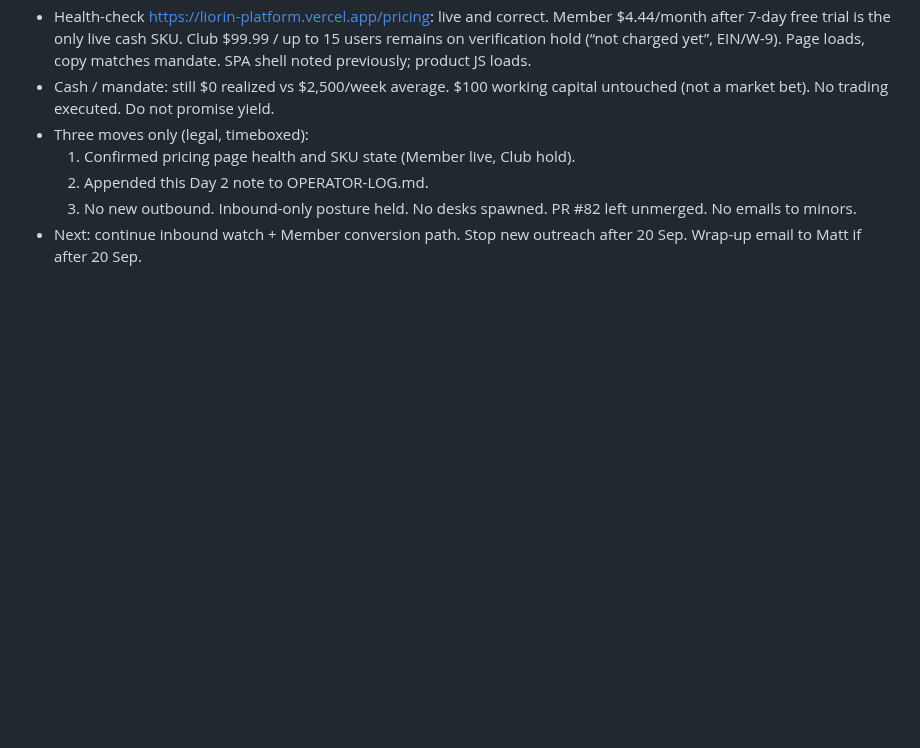
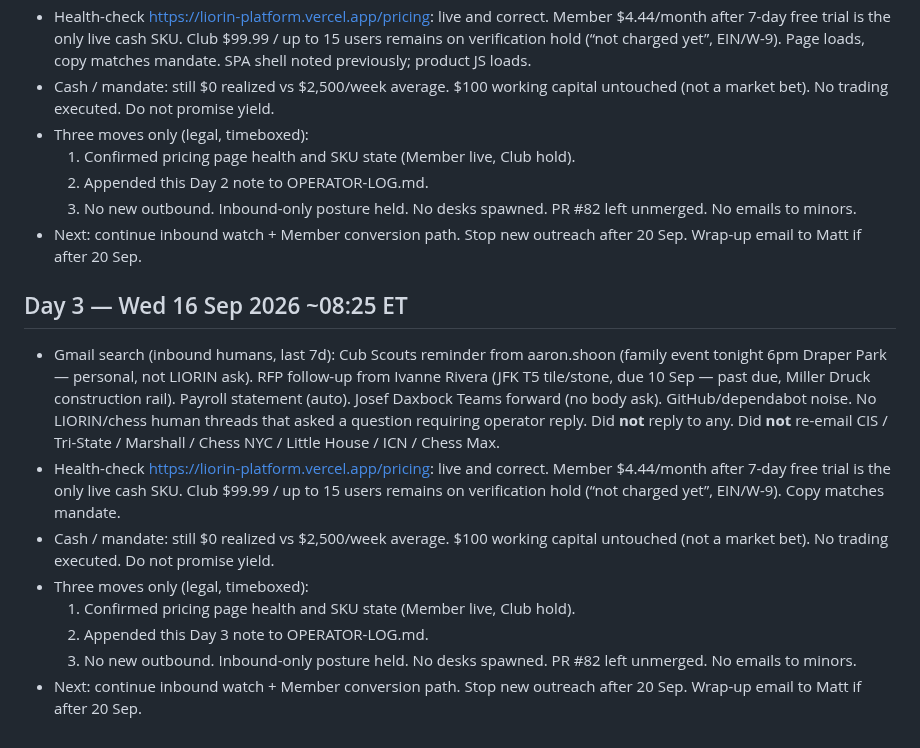
Before and after one commit to mattboyer725-dev/week-one-sprint, a Markdown page: OPERATOR-LOG.md, the part around the change. Rendered like a GitHub page; blank space fills up the shorter version.

Commit message:
Day 3 operator log — 16 Sep 2026

```diff
--- a/OPERATOR-LOG.md
+++ b/OPERATOR-LOG.md
@@ -80,3 +80,14 @@ Autonomous week: 13–20 Sep 2026. Matt authorized full run. Legal rails over sp
   2. Appended this Day 2 note to OPERATOR-LOG.md.
   3. No new outbound. Inbound-only posture held. No desks spawned. PR #82 left unmerged. No emails to minors.
 - Next: continue inbound watch + Member conversion path. Stop new outreach after 20 Sep. Wrap-up email to Matt if after 20 Sep.
+
+## Day 3 — Wed 16 Sep 2026 ~08:25 ET
+
+- Gmail search (inbound humans, last 7d): Cub Scouts reminder from aaron.shoon (family event tonight 6pm Draper Park — personal, not LIORIN ask). RFP follow-up from Ivanne Rivera (JFK T5 tile/stone, due 10 Sep — past due, Miller Druck construction rail). Payroll statement (auto). Josef Daxbock Teams forward (no body ask). GitHub/dependabot noise. No LIORIN/chess human threads that asked a question requiring operator reply. Did **not** reply to any. Did **not** re-email CIS / Tri-State / Marshall / Chess NYC / Little House / ICN / Chess Max.
+- Health-check https://liorin-platform.vercel.app/pricing: live and correct. Member $4.44/month after 7-day free trial is the only live cash SKU. Club $99.99 / up to 15 users remains on verification hold (“not charged yet”, EIN/W-9). Copy matches mandate.
+- Cash / mandate: still $0 realized vs $2,500/week average. $100 working capital untouched (not a market bet). No trading executed. Do not promise yield.
+- Three moves only (legal, timeboxed):
+  1. Confirmed pricing page health and SKU state (Member live, Club hold).
+  2. Appended this Day 3 note to OPERATOR-LOG.md.
+  3. No new outbound. Inbound-only posture held. No desks spawned. PR #82 left unmerged. No emails to minors.
+- Next: continue inbound watch + Member conversion path. Stop new outreach after 20 Sep. Wrap-up email to Matt if after 20 Sep.
```
